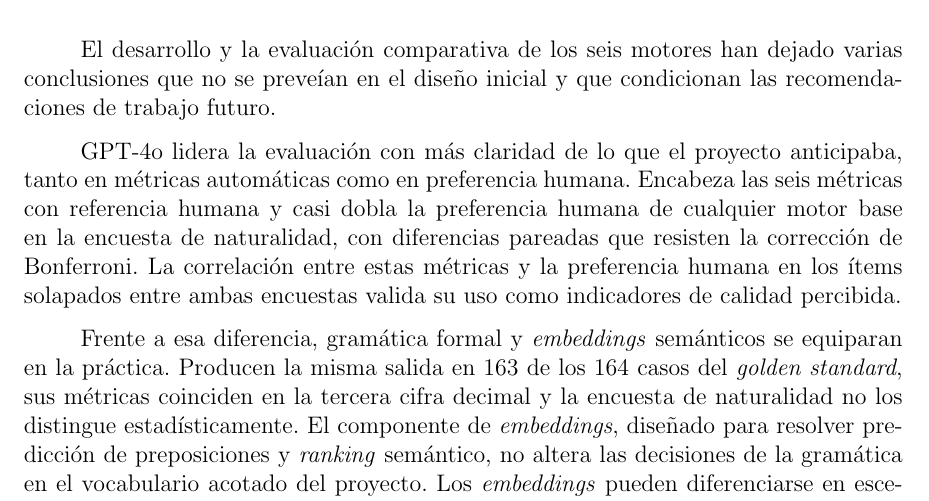
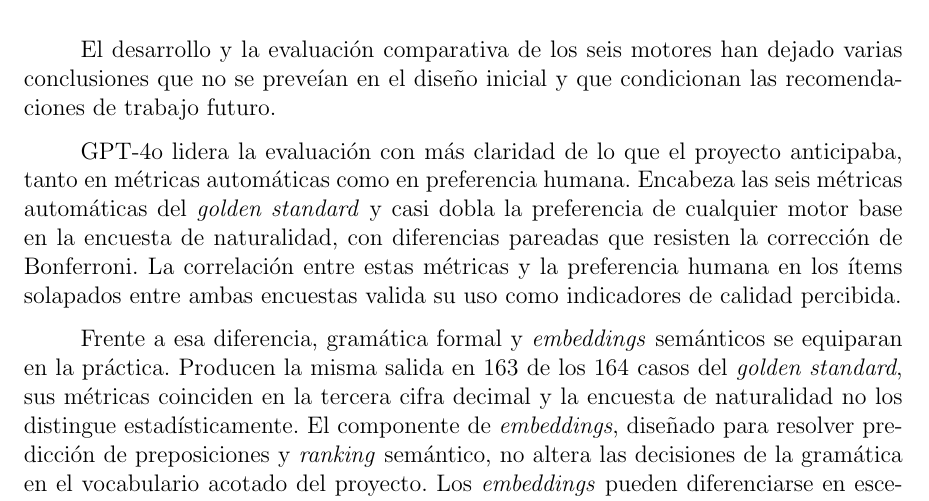
Before and after one commit to Lagaress/tfg-memory, a LaTeX document (main.tex, which reads sections/epilogue/conclusions.tex): part of page 91 of 119, cut so that both start at the same text. Compiled offline with pdfLaTeX.

Commit message:
Clarify 'métricas con referencia humana' in lessons learned
Replace with 'métricas automáticas del golden standard' to avoid
confusion with 'preferencia humana' in the same sentence.

Co-Authored-By: Claude Opus 4.7 <noreply@anthropic.com>

```diff
--- a/sections/epilogue/conclusions.tex
+++ b/sections/epilogue/conclusions.tex
@@ -20,7 +20,7 @@ En ese mismo capítulo se aborda la interfaz accesible (objetivo 6): Dixi es una
 
 El desarrollo y la evaluación comparativa de los seis motores han dejado varias conclusiones que no se preveían en el diseño inicial y que condicionan las recomendaciones de trabajo futuro.
 
-GPT-4o lidera la evaluación con más claridad de lo que el proyecto anticipaba, tanto en métricas automáticas como en preferencia humana. Encabeza las seis métricas con referencia humana y casi dobla la preferencia humana de cualquier motor base en la encuesta de naturalidad, con diferencias pareadas que resisten la corrección de Bonferroni. La correlación entre estas métricas y la preferencia humana en los ítems solapados entre ambas encuestas valida su uso como indicadores de calidad percibida.
+GPT-4o lidera la evaluación con más claridad de lo que el proyecto anticipaba, tanto en métricas automáticas como en preferencia humana. Encabeza las seis métricas automáticas del \textit{golden standard} y casi dobla la preferencia de cualquier motor base en la encuesta de naturalidad, con diferencias pareadas que resisten la corrección de Bonferroni. La correlación entre estas métricas y la preferencia humana en los ítems solapados entre ambas encuestas valida su uso como indicadores de calidad percibida.
 
 Frente a esa diferencia, gramática formal y \textit{embeddings} semánticos se equiparan en la práctica. Producen la misma salida en 163 de los 164 casos del \textit{golden standard}, sus métricas coinciden en la tercera cifra decimal y la encuesta de naturalidad no los distingue estadísticamente. El componente de \textit{embeddings}, diseñado para resolver predicción de preposiciones y \textit{ranking} semántico, no altera las decisiones de la gramática en el vocabulario acotado del proyecto. Los \textit{embeddings} pueden diferenciarse en escenarios con vocabulario más amplio donde las reglas léxicas no cubran todos los casos, una hipótesis que queda como línea abierta.
 
```
